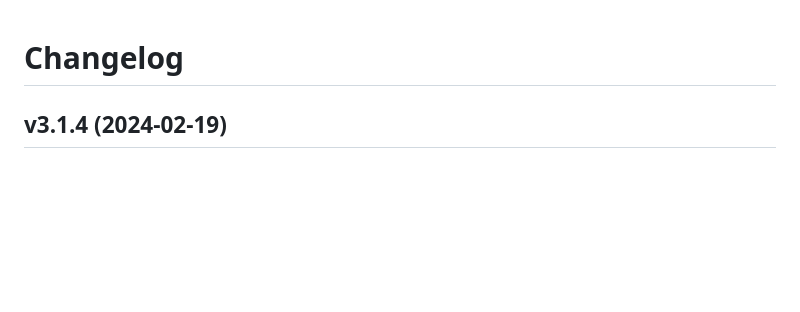
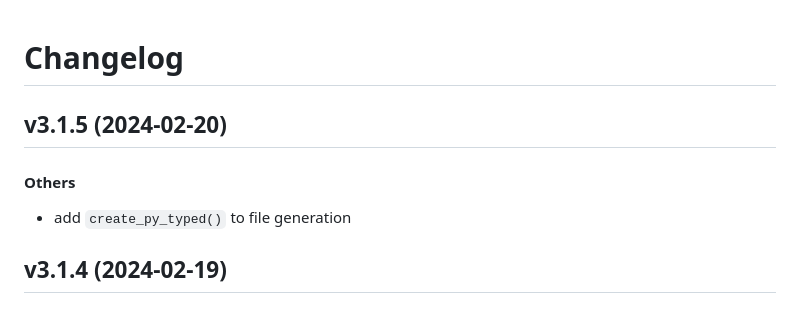
Before and after one commit to matt-manes/hassle, a Markdown page: CHANGELOG.md, the part around the change. Rendered like a GitHub page; blank space fills up the shorter version.

Commit message:
chore: update changelog

```diff
--- a/CHANGELOG.md
+++ b/CHANGELOG.md
@@ -1,4 +1,11 @@
 # Changelog
+
+## v3.1.5 (2024-02-20)
+
+#### Others
+
+* add `create_py_typed()` to file generation
+
 
 ## v3.1.4 (2024-02-19)
 
```
